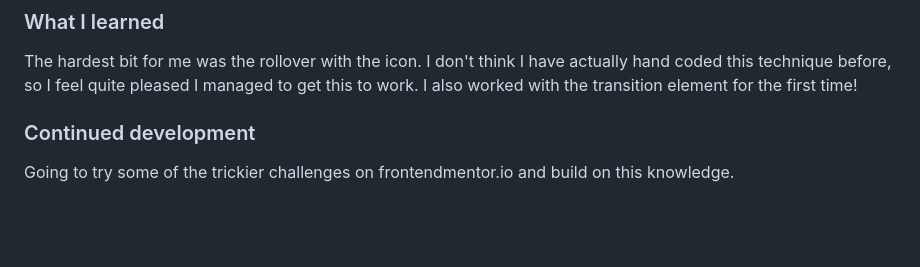
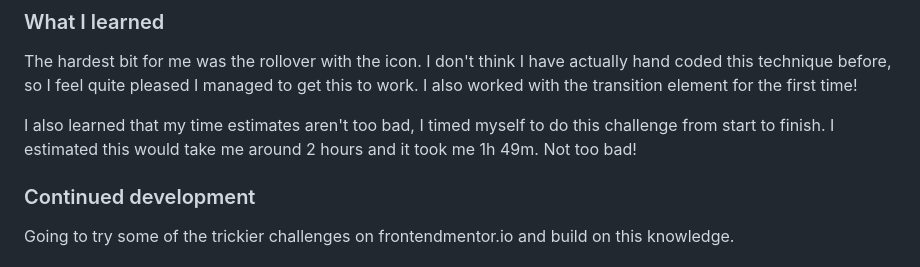
Before and after one commit to kayy-w/NFT-card, a Markdown page: README.md, the part around the change. GitHub-like rendering; blank space fills up the shorter version.

Commit message:
Tiny tweak to README.

```diff
--- a/README.md
+++ b/README.md
@@ -48,6 +48,8 @@ I started with the structure of the html, keeping in mind how I needed to lay ou
 
 The hardest bit for me was the rollover with the icon. I don't think I have actually hand coded this technique before, so I feel quite pleased I managed to get this to work. I also worked with the transition element for the first time!
 
+I also learned that my time estimates aren't too bad, I timed myself to do this challenge from start to finish. I estimated this would take me around 2 hours and it took me 1h 49m. Not too bad!
+
 ### Continued development
 
 Going to try some of the trickier challenges on frontendmentor.io and build on this knowledge.
```
